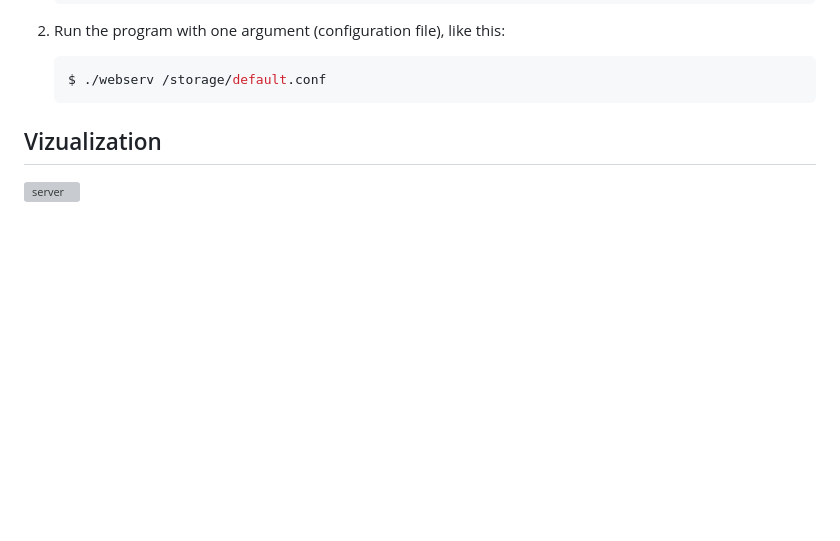
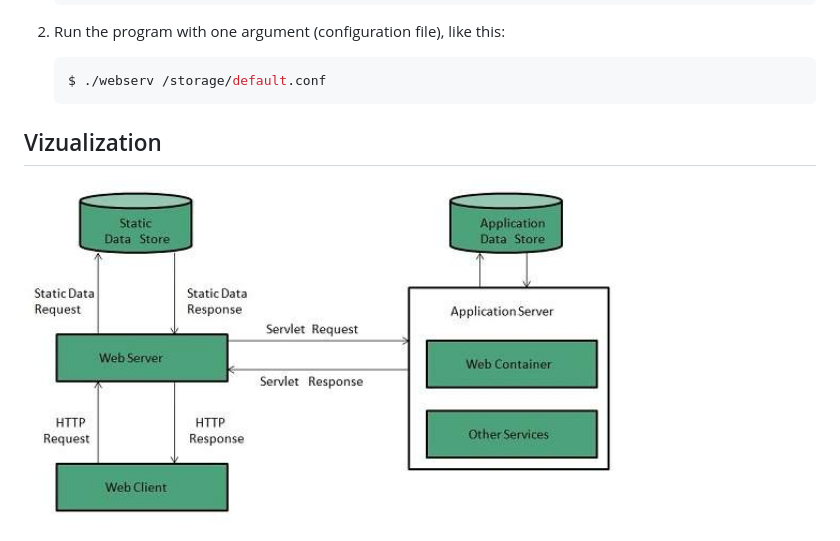
Before and after one commit to fechoa/HTTP-Server, a Markdown page: README.md, the part around the change. Drawn GitHub-style; pictures changed too: screen/server.jpeg (added); blank space fills up the shorter version; grey boxes are pictures that could not be loaded.

Commit message:
Add screen

```diff
--- a/README.md
+++ b/README.md
@@ -37,4 +37,4 @@ The program works with its own configuration files, work with which also impleme
 
 ## Vizualization
 
-  <img src="./screen/server.gif" width="600" alt="server">
+  <img src="./screen/server.jpeg" width="600" alt="server">
```
Also changed, not shown: 2 other files.
